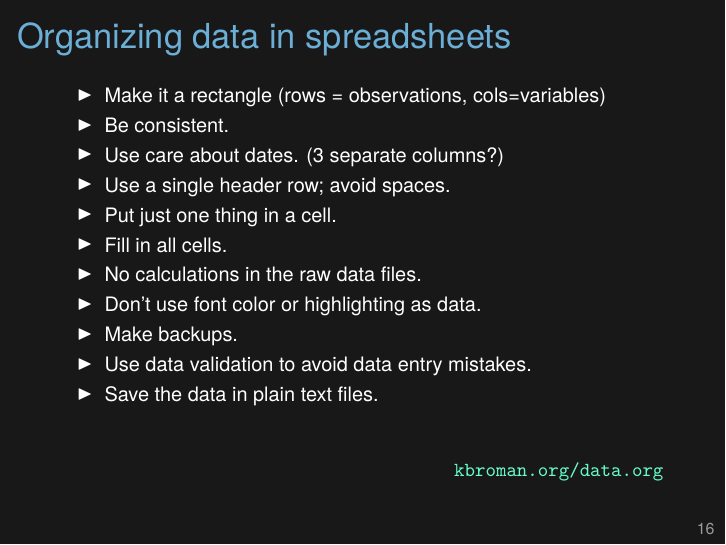
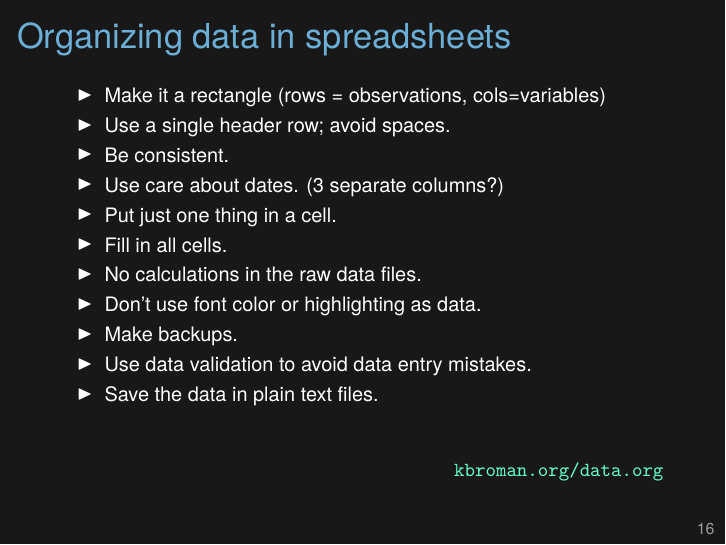
Before and after one commit to kbroman/RR_Workshop, LaTeX slides (Slides/rrworkshop_2017-03.tex): page 17 of 38. Compiled offline with XeLaTeX.

Commit message:
Slides: Reorder bullets re organizing data in spreadsheets

```diff
--- a/Slides/rrworkshop_2017-03.tex
+++ b/Slides/rrworkshop_2017-03.tex
@@ -280,9 +280,9 @@ Arrange data to ease analysis \\[18pt]
   \begin{itemize}
     \footnotesize
   \item Make it a rectangle (rows = observations, cols=variables)
+  \item Use a single header row; avoid spaces.
   \item Be consistent.
   \item Use care about dates. (3 separate columns?)
-  \item Use a single header row; avoid spaces.
   \item Put just one thing in a cell.
   \item Fill in all cells.
   \item No calculations in the raw data files.
```
